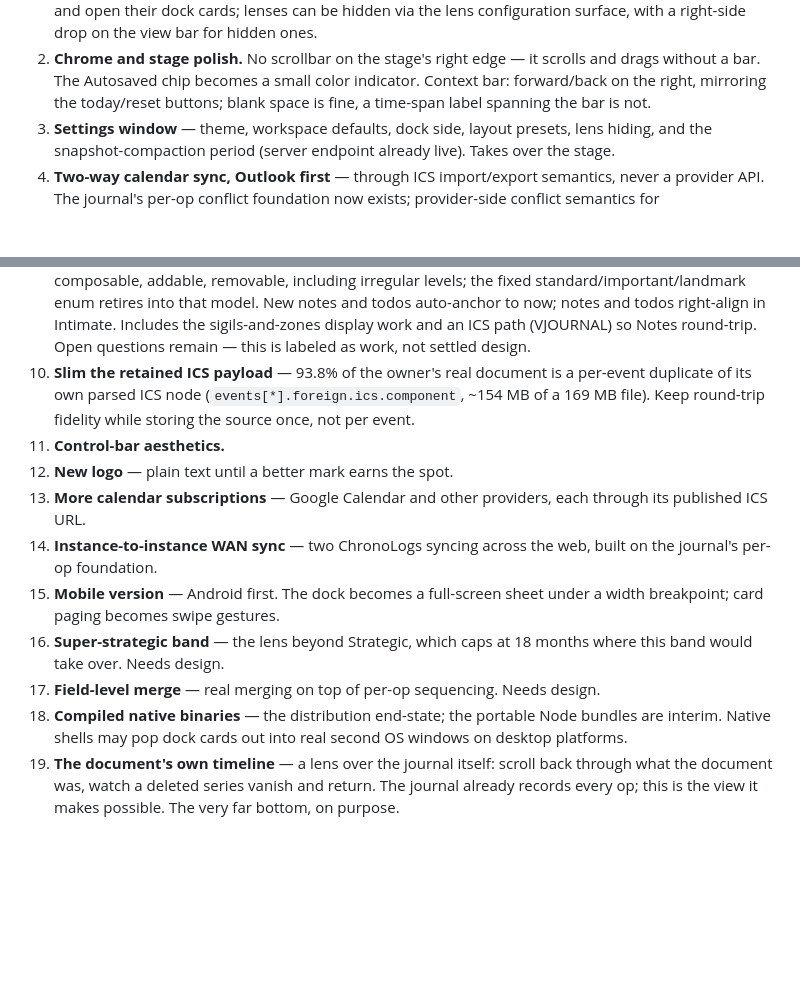
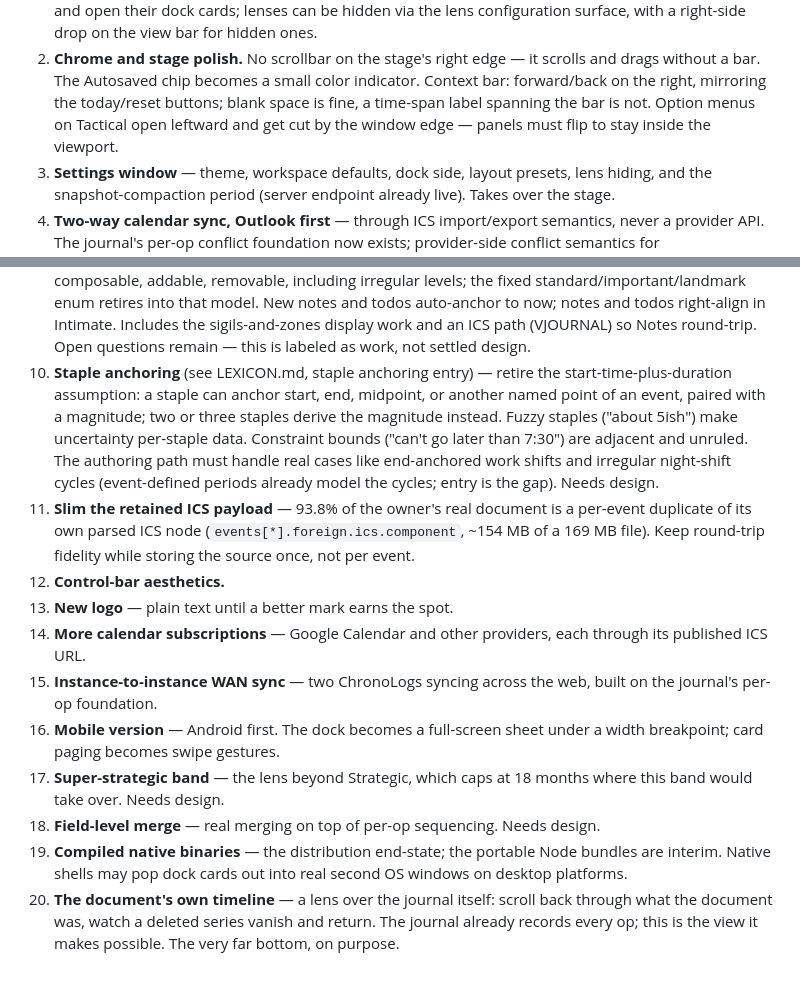
Before and after one commit to KingKutza/ChronoLog, a Markdown page: ROADMAP.md, 2 parts joined by grey strips. Rendered like a GitHub page; blank space fills up the shorter version.

Commit message:
Record staple-anchoring conception and tactical menu clipping
LEXICON gains the staple-anchoring entry in the owner words: retire the
start-time-plus-duration assumption; staples anchor start/end/midpoint
with a magnitude, or two or three staples derive it; fuzzy staples
(about 5ish) make uncertainty per-staple; constraint bounds flagged
adjacent-unruled. ROADMAP #10 carries the work item; #2 gains the
tactical option-menu viewport clipping bug.

Co-Authored-By: Claude Fable 5 <noreply@anthropic.com>

```diff
--- a/ROADMAP.md
+++ b/ROADMAP.md
@@ -24,7 +24,8 @@ Ordered by priority.
    it scrolls and drags without a bar. The Autosaved chip becomes a small
    color indicator. Context bar: forward/back on the right, mirroring the
    today/reset buttons; blank space is fine, a time-span label spanning
-   the bar is not.
+   the bar is not. Option menus on Tactical open leftward and get cut by
+   the window edge — panels must flip to stay inside the viewport.
 3. **Settings window** — theme, workspace defaults, dock side, layout
    presets, lens hiding, and the snapshot-compaction period (server
    endpoint already live). Takes over the stage.
@@ -60,26 +61,35 @@ Ordered by priority.
    right-align in Intimate. Includes the sigils-and-zones display work and
    an ICS path (VJOURNAL) so Notes round-trip. Open questions remain —
    this is labeled as work, not settled design.
-10. **Slim the retained ICS payload** — 93.8% of the owner's real document
+10. **Staple anchoring** (see LEXICON.md, staple anchoring entry) — retire
+    the start-time-plus-duration assumption: a staple can anchor start,
+    end, midpoint, or another named point of an event, paired with a
+    magnitude; two or three staples derive the magnitude instead. Fuzzy
+    staples ("about 5ish") make uncertainty per-staple data. Constraint
+    bounds ("can't go later than 7:30") are adjacent and unruled. The
+    authoring path must handle real cases like end-anchored work shifts
+    and irregular night-shift cycles (event-defined periods already model
+    the cycles; entry is the gap). Needs design.
+11. **Slim the retained ICS payload** — 93.8% of the owner's real document
     is a per-event duplicate of its own parsed ICS node
     (`events[*].foreign.ics.component`, ~154 MB of a 169 MB file). Keep
     round-trip fidelity while storing the source once, not per event.
-11. **Control-bar aesthetics.**
-12. **New logo** — plain text until a better mark earns the spot.
-13. **More calendar subscriptions** — Google Calendar and other providers,
+12. **Control-bar aesthetics.**
+13. **New logo** — plain text until a better mark earns the spot.
+14. **More calendar subscriptions** — Google Calendar and other providers,
     each through its published ICS URL.
-14. **Instance-to-instance WAN sync** — two ChronoLogs syncing across the
+15. **Instance-to-instance WAN sync** — two ChronoLogs syncing across the
     web, built on the journal's per-op foundation.
-15. **Mobile version** — Android first. The dock becomes a full-screen
+16. **Mobile version** — Android first. The dock becomes a full-screen
     sheet under a width breakpoint; card paging becomes swipe gestures.
-16. **Super-strategic band** — the lens beyond Strategic, which caps at 18
+17. **Super-strategic band** — the lens beyond Strategic, which caps at 18
     months where this band would take over. Needs design.
-17. **Field-level merge** — real merging on top of per-op sequencing. Needs
+18. **Field-level merge** — real merging on top of per-op sequencing. Needs
     design.
-18. **Compiled native binaries** — the distribution end-state; the portable
+19. **Compiled native binaries** — the distribution end-state; the portable
     Node bundles are interim. Native shells may pop dock cards out into
     real second OS windows on desktop platforms.
-19. **The document's own timeline** — a lens over the journal itself:
+20. **The document's own timeline** — a lens over the journal itself:
     scroll back through what the document was, watch a deleted series
     vanish and return. The journal already records every op; this is the
     view it makes possible. The very far bottom, on purpose.
```
Also changed, not shown: LEXICON.md (+10 -0 lines).
